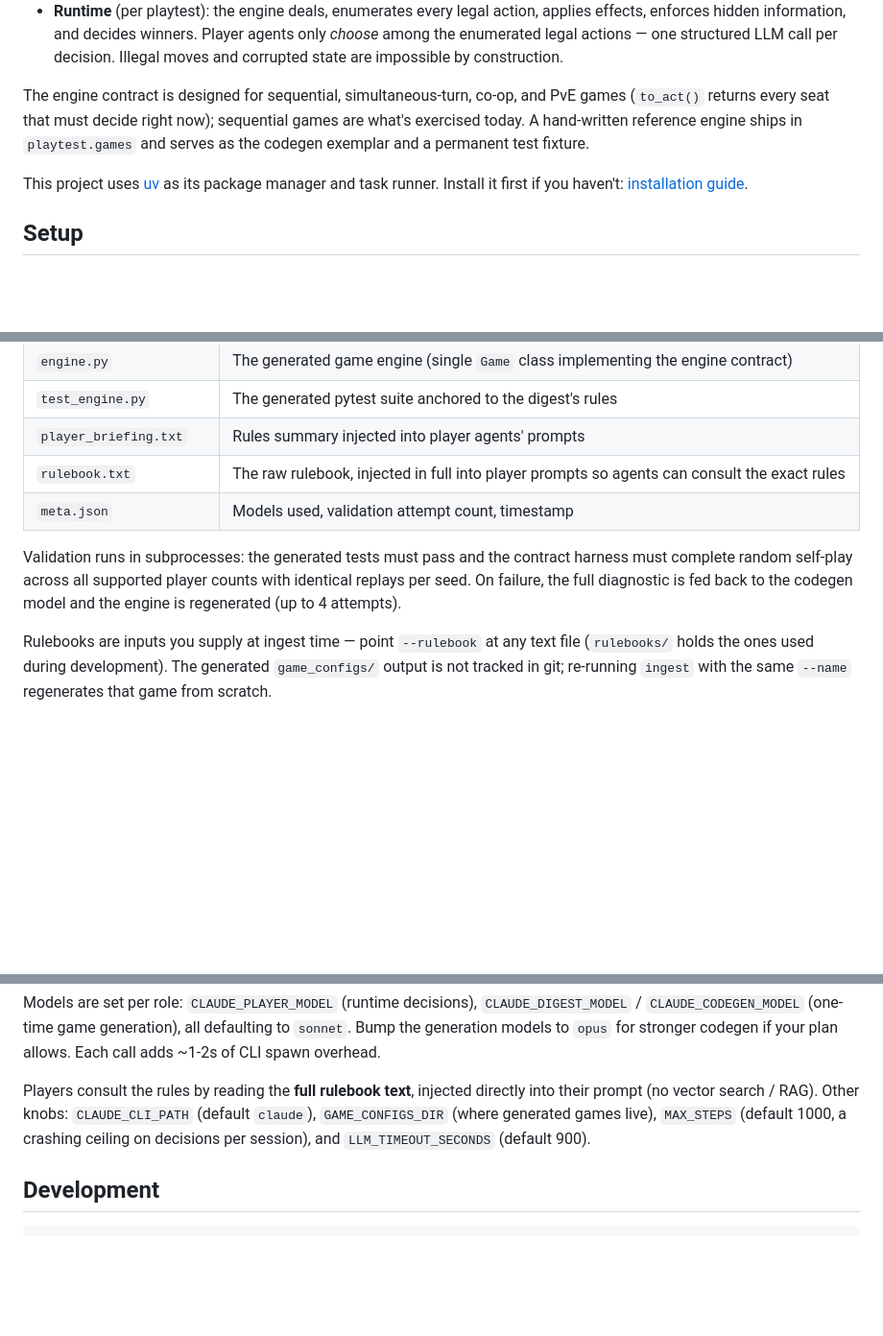
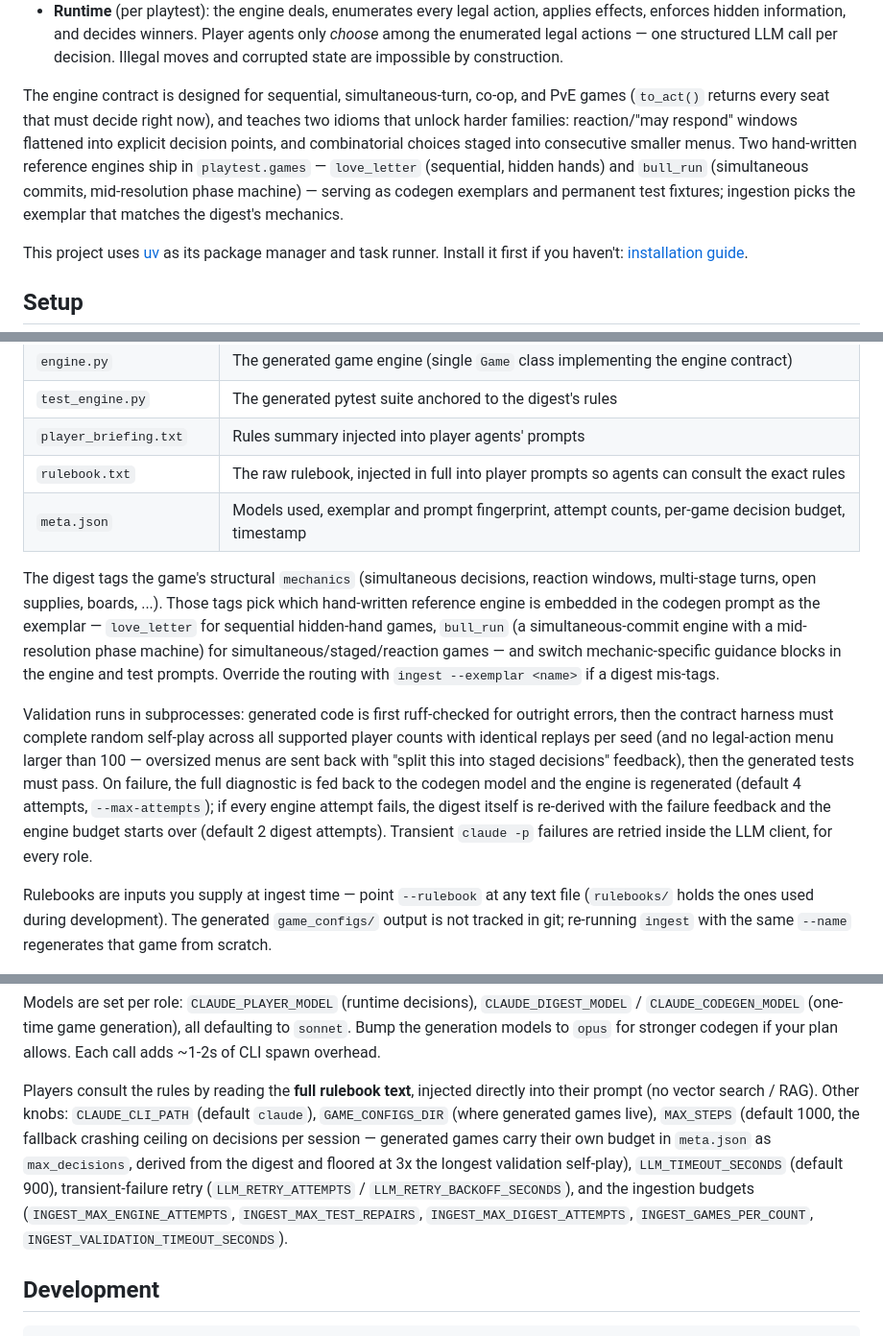
Before and after one commit to TayfunTurgut/phantom-table, a Markdown page: README.md, 3 parts joined by grey strips. Shown at 96% size. Rendered like a GitHub page; blank space fills up the shorter version.

```diff
--- a/README.md
+++ b/README.md
@@ -20,9 +20,13 @@ The architecture puts all mechanical work in code and all judgment in agents:
   Illegal moves and corrupted state are impossible by construction.
 
 The engine contract is designed for sequential, simultaneous-turn, co-op, and PvE games
-(`to_act()` returns every seat that must decide right now); sequential games are what's
-exercised today. A hand-written reference engine ships in `playtest.games` and serves
-as the codegen exemplar and a permanent test fixture.
+(`to_act()` returns every seat that must decide right now), and teaches two idioms that
+unlock harder families: reaction/"may respond" windows flattened into explicit decision
+points, and combinatorial choices staged into consecutive smaller menus. Two
+hand-written reference engines ship in `playtest.games` — `love_letter` (sequential,
+hidden hands) and `bull_run` (simultaneous commits, mid-resolution phase machine) —
+serving as codegen exemplars and permanent test fixtures; ingestion picks the exemplar
+that matches the digest's mechanics.
 
 This project uses [uv](https://docs.astral.sh/uv/) as its package manager and task
 runner. Install it first if you haven't:
@@ -150,12 +154,27 @@ engine generation and the player agents — ingest each mode as its own game
 | `test_engine.py` | The generated pytest suite anchored to the digest's rules |
 | `player_briefing.txt` | Rules summary injected into player agents' prompts |
 | `rulebook.txt` | The raw rulebook, injected in full into player prompts so agents can consult the exact rules |
-| `meta.json` | Models used, validation attempt count, timestamp |
+| `meta.json` | Models used, exemplar and prompt fingerprint, attempt counts, per-game decision budget, timestamp |
 
-Validation runs in subprocesses: the generated tests must pass and the contract
-harness must complete random self-play across all supported player counts with
-identical replays per seed. On failure, the full diagnostic is fed back to the
-codegen model and the engine is regenerated (up to 4 attempts).
+The digest tags the game's structural `mechanics` (simultaneous decisions,
+reaction windows, multi-stage turns, open supplies, boards, ...). Those tags
+pick which hand-written reference engine is embedded in the codegen prompt as
+the exemplar — `love_letter` for sequential hidden-hand games, `bull_run` (a
+simultaneous-commit engine with a mid-resolution phase machine) for
+simultaneous/staged/reaction games — and switch mechanic-specific guidance
+blocks in the engine and test prompts. Override the routing with
+`ingest --exemplar <name>` if a digest mis-tags.
+
+Validation runs in subprocesses: generated code is first ruff-checked for
+outright errors, then the contract harness must complete random self-play
+across all supported player counts with identical replays per seed (and no
+legal-action menu larger than 100 — oversized menus are sent back with "split
+this into staged decisions" feedback), then the generated tests must pass. On
+failure, the full diagnostic is fed back to the codegen model and the engine
+is regenerated (default 4 attempts, `--max-attempts`); if every engine attempt
+fails, the digest itself is re-derived with the failure feedback and the
+engine budget starts over (default 2 digest attempts). Transient `claude -p`
+failures are retried inside the LLM client, for every role.
 
 Rulebooks are inputs you supply at ingest time — point `--rulebook` at any text file
 (`rulebooks/` holds the ones used during development). The generated `game_configs/`
@@ -233,8 +252,14 @@ codegen if your plan allows. Each call adds ~1-2s of CLI spawn overhead.
 Players consult the rules by reading the **full rulebook text**, injected
 directly into their prompt (no vector search / RAG). Other knobs:
 `CLAUDE_CLI_PATH` (default `claude`), `GAME_CONFIGS_DIR` (where generated games
-live), `MAX_STEPS` (default 1000, a crashing ceiling on decisions per session),
-and `LLM_TIMEOUT_SECONDS` (default 900).
+live), `MAX_STEPS` (default 1000, the fallback crashing ceiling on decisions per
+session — generated games carry their own budget in `meta.json` as
+`max_decisions`, derived from the digest and floored at 3x the longest
+validation self-play), `LLM_TIMEOUT_SECONDS` (default 900), transient-failure
+retry (`LLM_RETRY_ATTEMPTS` / `LLM_RETRY_BACKOFF_SECONDS`), and the ingestion
+budgets (`INGEST_MAX_ENGINE_ATTEMPTS`, `INGEST_MAX_TEST_REPAIRS`,
+`INGEST_MAX_DIGEST_ATTEMPTS`, `INGEST_GAMES_PER_COUNT`,
+`INGEST_VALIDATION_TIMEOUT_SECONDS`).
 
 ## Development
 
```
Also changed, not shown: docs/generalization-gaps.md (+101 -95 lines).
